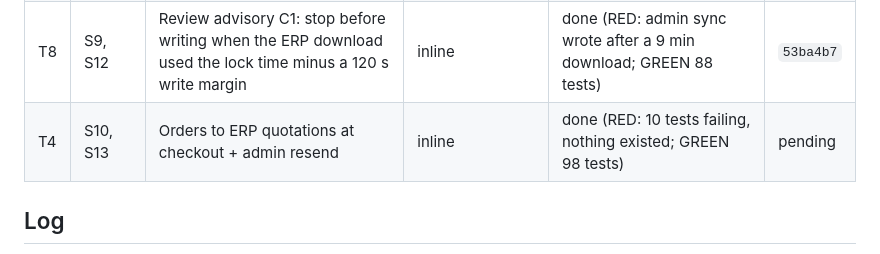
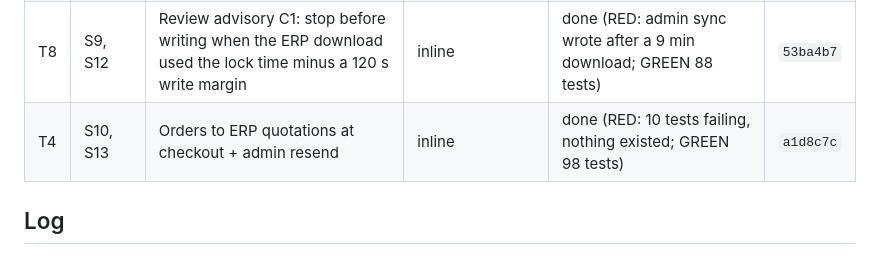
Before and after one commit to Severinodeveloper1/mastersoft, a Markdown page: odd/tasks/erp-sync.md, the part around the change. Drawn GitHub-style.

Commit message:
docs(odd): record ERP quotation commit

```diff
--- a/odd/tasks/erp-sync.md
+++ b/odd/tasks/erp-sync.md
@@ -31,7 +31,7 @@ Assumptions (to confirm): admin-written description is kept when the ERP sends n
 | T6 | S12 | Shared lock + "Sincronizar con ERP" button on the products list | inline | done (RED: no lock, no action; GREEN 82 tests) | `be48dcf` |
 | T7 | S9, S12 | Review advisories B1, B2, B4: short web lock + shutdown release, log refused runs, pin release after failure | inline | done (RED: B1 lock still held after 11 min, B2 no warning; GREEN 86 tests) | `e68e916` |
 | T8 | S9, S12 | Review advisory C1: stop before writing when the ERP download used the lock time minus a 120 s write margin | inline | done (RED: admin sync wrote after a 9 min download; GREEN 88 tests) | `53ba4b7` |
-| T4 | S10, S13 | Orders to ERP quotations at checkout + admin resend | inline | done (RED: 10 tests failing, nothing existed; GREEN 98 tests) | pending |
+| T4 | S10, S13 | Orders to ERP quotations at checkout + admin resend | inline | done (RED: 10 tests failing, nothing existed; GREEN 98 tests) | `a1d8c7c` |
 
 ## Log
 
```
